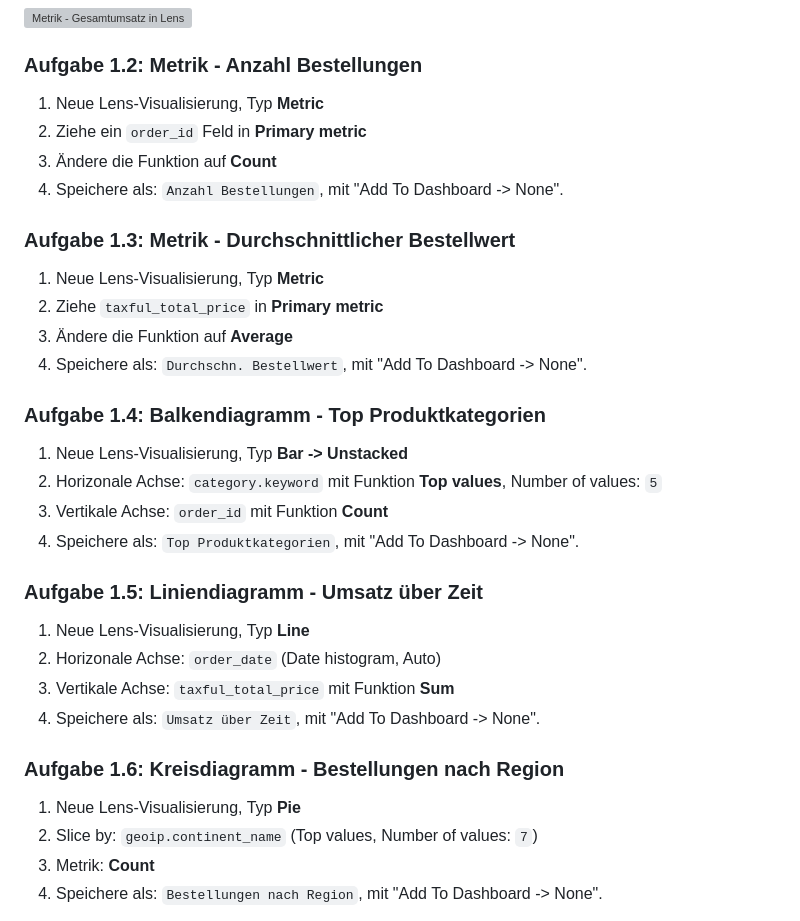
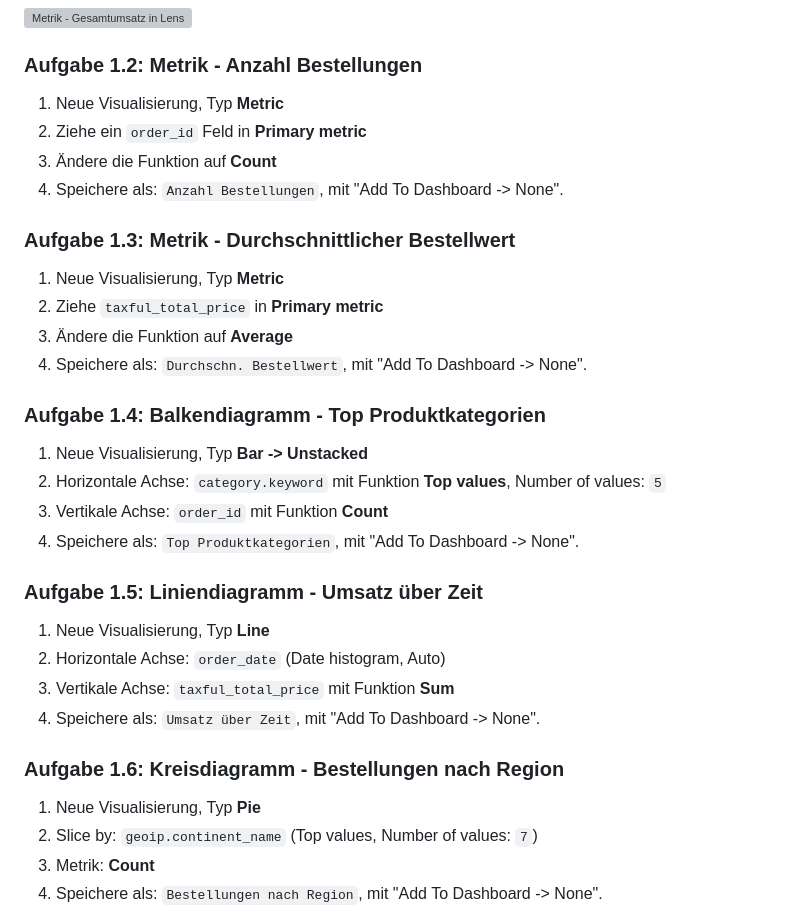
Before and after one commit to it-erben/training-elastic, a Markdown page: assignments/modul-03-visualisierungen-dashboards/README.md, the part around one of its changes. Rendered like a GitHub page; grey boxes are pictures that could not be loaded.

```diff
--- a/assignments/modul-03-visualisierungen-dashboards/README.md
+++ b/assignments/modul-03-visualisierungen-dashboards/README.md
@@ -71,36 +71,36 @@ Bevor du Dashboards baust, erstellst du die wichtigsten Grundbausteine in der
 
 ### Aufgabe 1.2: Metrik - Anzahl Bestellungen
 
-1. Neue Lens-Visualisierung, Typ **Metric**
+1. Neue Visualisierung, Typ **Metric**
 2. Ziehe ein `order_id` Feld in **Primary metric**
 3. Ändere die Funktion auf **Count**
 4. Speichere als: `Anzahl Bestellungen`, mit "Add To Dashboard -> None".
 
 ### Aufgabe 1.3: Metrik - Durchschnittlicher Bestellwert
 
-1. Neue Lens-Visualisierung, Typ **Metric**
+1. Neue Visualisierung, Typ **Metric**
 2. Ziehe `taxful_total_price` in **Primary metric**
 3. Ändere die Funktion auf **Average**
 4. Speichere als: `Durchschn. Bestellwert`, mit "Add To Dashboard -> None".
 
 ### Aufgabe 1.4: Balkendiagramm - Top Produktkategorien
 
-1. Neue Lens-Visualisierung, Typ **Bar -> Unstacked**
-2. Horizonale Achse: `category.keyword` mit Funktion
+1. Neue Visualisierung, Typ **Bar -> Unstacked**
+2. Horizontale Achse: `category.keyword` mit Funktion
    **Top values**, Number of values: `5`
 3. Vertikale Achse: `order_id` mit Funktion **Count**
 4. Speichere als: `Top Produktkategorien`, mit "Add To Dashboard -> None".
 
 ### Aufgabe 1.5: Liniendiagramm - Umsatz über Zeit
 
-1. Neue Lens-Visualisierung, Typ **Line**
-2. Horizonale Achse: `order_date` (Date histogram, Auto)
+1. Neue Visualisierung, Typ **Line**
+2. Horizontale Achse: `order_date` (Date histogram, Auto)
 3. Vertikale Achse: `taxful_total_price` mit Funktion **Sum**
 4. Speichere als: `Umsatz über Zeit`, mit "Add To Dashboard -> None".
 
 ### Aufgabe 1.6: Kreisdiagramm - Bestellungen nach Region
 
-1. Neue Lens-Visualisierung, Typ **Pie**
+1. Neue Visualisierung, Typ **Pie**
 2. Slice by: `geoip.continent_name` (Top values, Number of values: `7`)
 3. Metrik: **Count**
 4. Speichere als: `Bestellungen nach Region`, mit "Add To Dashboard -> None".
```
Also changed, not shown: other parts of assignments/modul-03-visualisierungen-dashboards/README.md (+0 -2 lines), assignments/modul-03b-fortgeschrittene-dashboards/README.md (+22 -22 lines).
